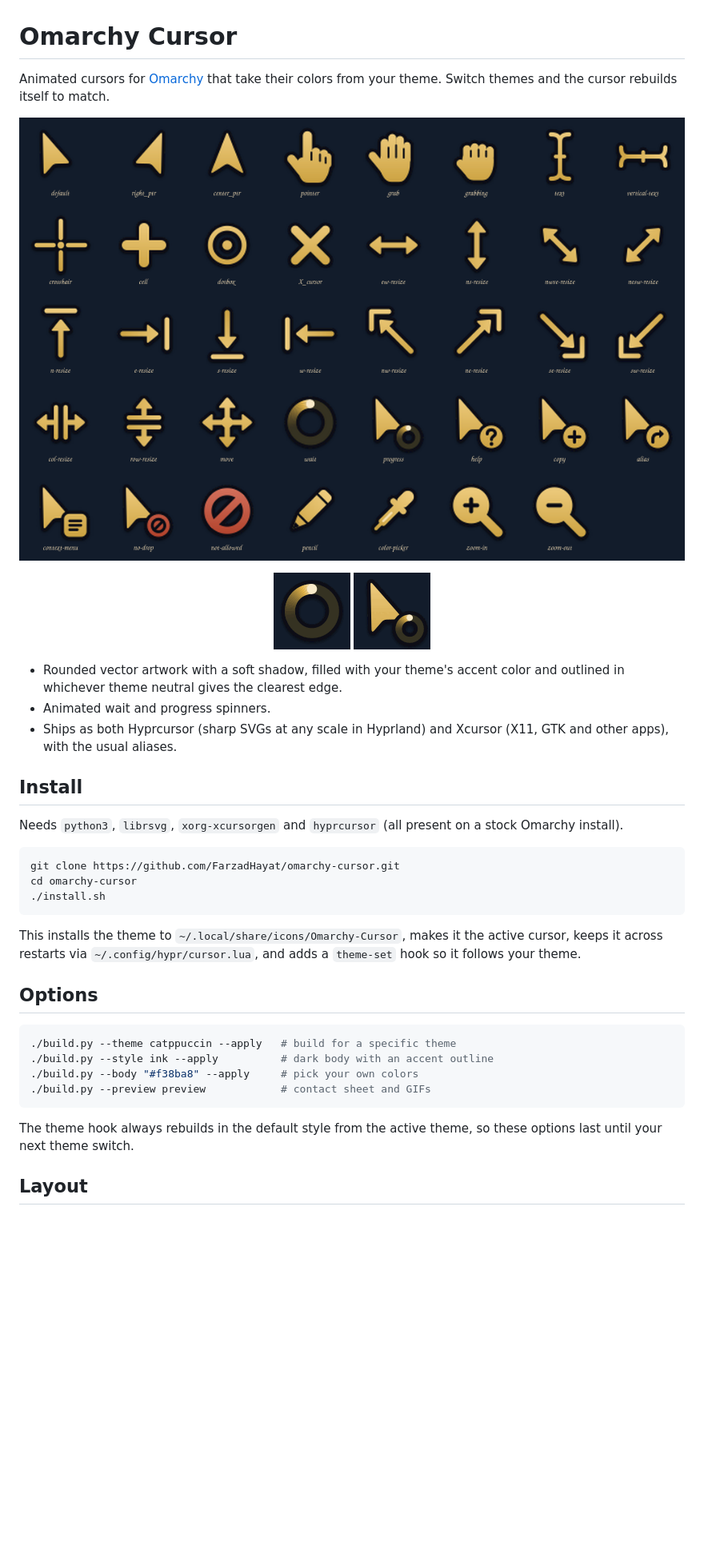
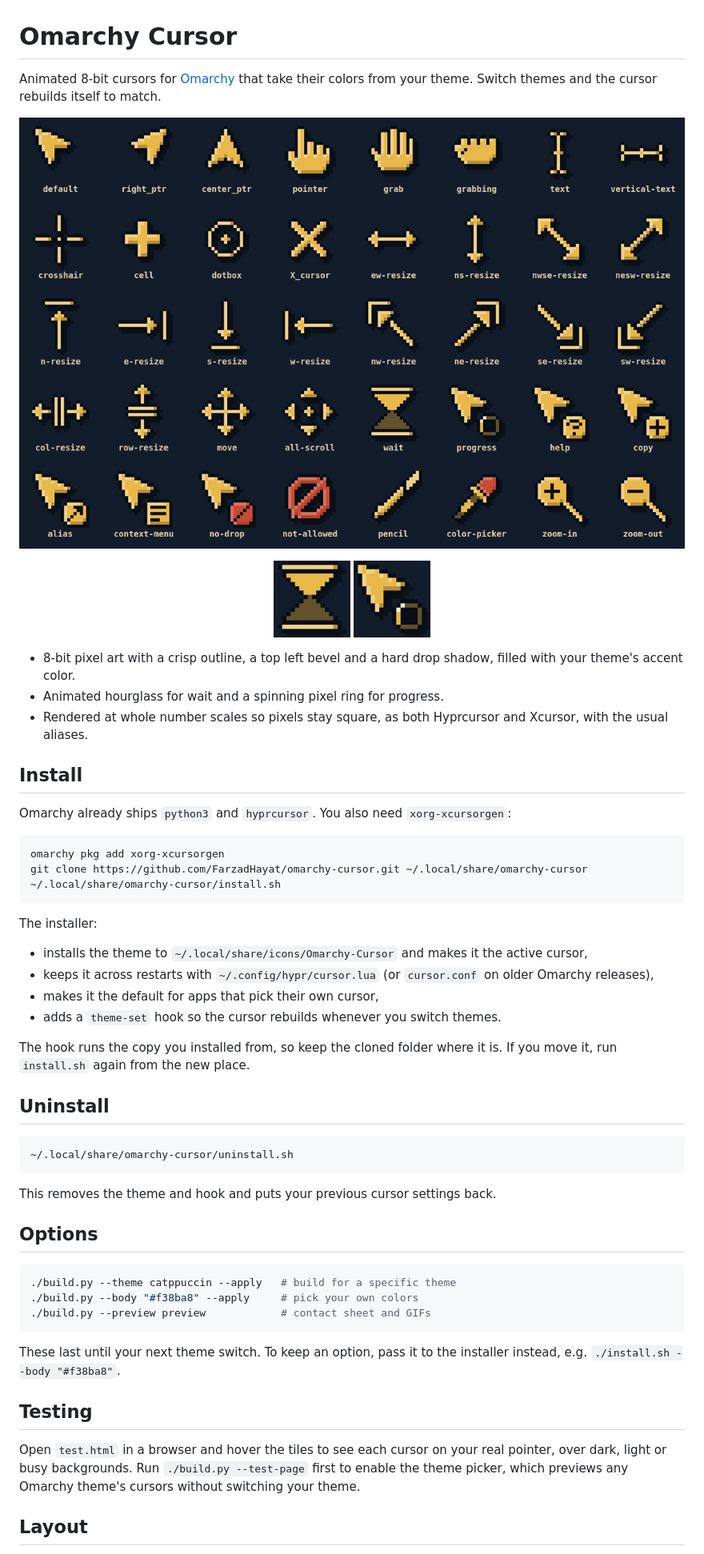
Before and after one commit to FarzadHayat/omarchy-cursor, a Markdown page: README.md, the part around one of its changes. Shown at 80% size. Rendered like a GitHub page; pictures changed too: preview/progress.gif, preview/sheet.png, preview/wait.gif; blank space fills up the shorter version.

````diff
--- a/README.md
+++ b/README.md
@@ -1,4 +1,4 @@
 # Omarchy Cursor
 
-Animated cursors for [Omarchy](https://omarchy.org) that take their colors from your theme. Switch themes and the cursor rebuilds itself to match.
+Animated 8-bit cursors for [Omarchy](https://omarchy.org) that take their colors from your theme. Switch themes and the cursor rebuilds itself to match.
 
@@ -9,32 +9,50 @@ Animated cursors for [Omarchy](https://omarchy.org) that take their colors from
   <img src="preview/progress.gif" alt="Progress cursor" width="96"/>
 </p>
 
-- Rounded vector artwork with a soft shadow, filled with your theme's accent color and outlined in whichever theme neutral gives the clearest edge.
-- Animated wait and progress spinners.
-- Ships as both Hyprcursor (sharp SVGs at any scale in Hyprland) and Xcursor (X11, GTK and other apps), with the usual aliases.
+- 8-bit pixel art with a crisp outline, a top left bevel and a hard drop shadow, filled with your theme's accent color.
+- Animated hourglass for wait and a spinning pixel ring for progress.
+- Rendered at whole number scales so pixels stay square, as both Hyprcursor and Xcursor, with the usual aliases.
 
 ## Install
 
-Needs `python3`, `librsvg`, `xorg-xcursorgen` and `hyprcursor` (all present on a stock Omarchy install).
+Omarchy already ships `python3` and `hyprcursor`. You also need `xorg-xcursorgen`:
 
 ```bash
-git clone https://github.com/FarzadHayat/omarchy-cursor.git
-cd omarchy-cursor
-./install.sh
+omarchy pkg add xorg-xcursorgen
+git clone https://github.com/FarzadHayat/omarchy-cursor.git ~/.local/share/omarchy-cursor
+~/.local/share/omarchy-cursor/install.sh
 ```
 
-This installs the theme to `~/.local/share/icons/Omarchy-Cursor`, makes it the active cursor, keeps it across restarts via `~/.config/hypr/cursor.lua`, and adds a `theme-set` hook so it follows your theme.
+The installer:
+
+- installs the theme to `~/.local/share/icons/Omarchy-Cursor` and makes it the active cursor,
+- keeps it across restarts with `~/.config/hypr/cursor.lua` (or `cursor.conf` on older Omarchy releases),
+- makes it the default for apps that pick their own cursor,
+- adds a `theme-set` hook so the cursor rebuilds whenever you switch themes.
+
+The hook runs the copy you installed from, so keep the cloned folder where it is. If you move it, run `install.sh` again from the new place.
+
+## Uninstall
+
+```bash
+~/.local/share/omarchy-cursor/uninstall.sh
+```
+
+This removes the theme and hook and puts your previous cursor settings back.
 
 ## Options
 
 ```bash
 ./build.py --theme catppuccin --apply   # build for a specific theme
-./build.py --style ink --apply          # dark body with an accent outline
 ./build.py --body "#f38ba8" --apply     # pick your own colors
 ./build.py --preview preview            # contact sheet and GIFs
 ```
 
-The theme hook always rebuilds in the default style from the active theme, so these options last until your next theme switch.
+These last until your next theme switch. To keep an option, pass it to the installer instead, e.g. `./install.sh --body "#f38ba8"`.
+
+## Testing
+
+Open `test.html` in a browser and hover the tiles to see each cursor on your real pointer, over dark, light or busy backgrounds. Run `./build.py --test-page` first to enable the theme picker, which previews any Omarchy theme's cursors without switching your theme.
 
 ## Layout
 
````
Also changed, not shown: other parts of README.md (+5 -3 lines), 7 other files.
